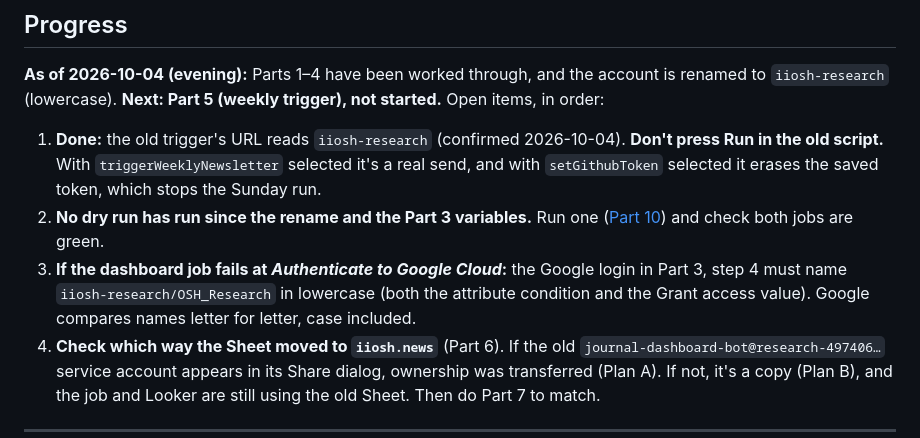
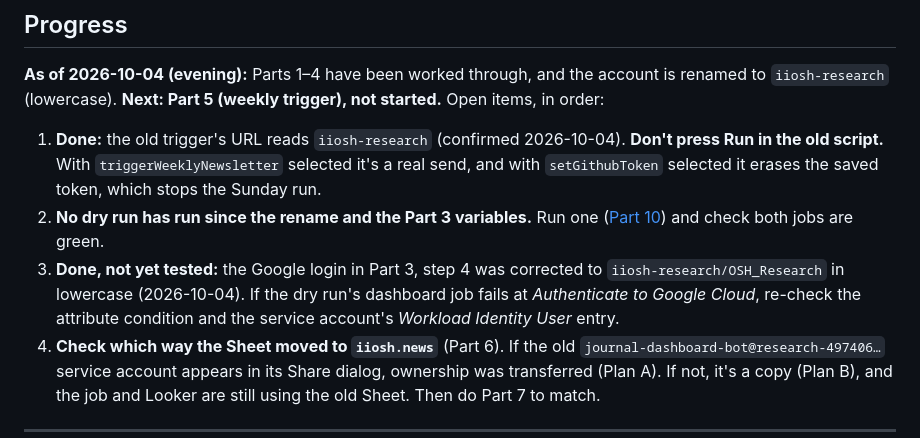
Before and after one commit to TamirS-OSH/OSH_Research, a Markdown page: HANDOVER.md, the part around the change. GitHub-like rendering.

Commit message:
Progress: Google login corrected to lowercase iiosh-research
Co-Authored-By: Claude Opus 5.5 (1M context) <noreply@anthropic.com>

```diff
--- a/HANDOVER.md
+++ b/HANDOVER.md
@@ -12,7 +12,7 @@ How to pass this automation to a new maintainer so it keeps running after the de
 
 1. **Done:** the old trigger's URL reads `iiosh-research` (confirmed 2026-10-04). **Don't press Run in the old script.** With `triggerWeeklyNewsletter` selected it's a real send, and with `setGithubToken` selected it erases the saved token, which stops the Sunday run.
 2. **No dry run has run since the rename and the Part 3 variables.** Run one ([Part 10](#part-10--verify)) and check both jobs are green.
-3. **If the dashboard job fails at *Authenticate to Google Cloud*:** the Google login in Part 3, step 4 must name `iiosh-research/OSH_Research` in lowercase (both the attribute condition and the Grant access value). Google compares names letter for letter, case included.
+3. **Done, not yet tested:** the Google login in Part 3, step 4 was corrected to `iiosh-research/OSH_Research` in lowercase (2026-10-04). If the dry run's dashboard job fails at *Authenticate to Google Cloud*, re-check the attribute condition and the service account's *Workload Identity User* entry.
 4. **Check which way the Sheet moved to `iiosh.news`** (Part 6). If the old `journal-dashboard-bot@research-497406…` service account appears in its Share dialog, ownership was transferred (Plan A). If not, it's a copy (Plan B), and the job and Looker are still using the old Sheet. Then do Part 7 to match.
 
 ---
```
